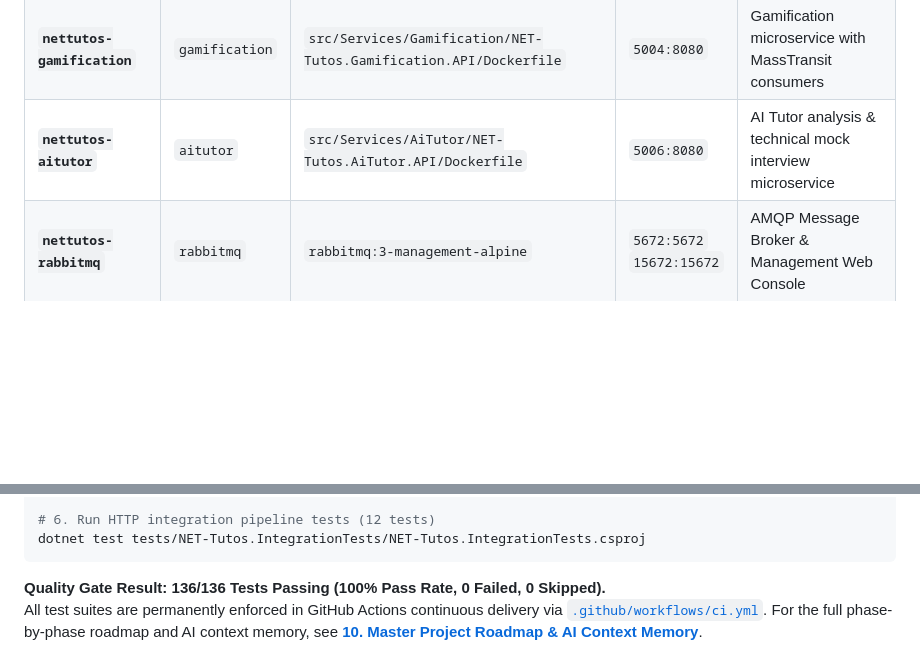
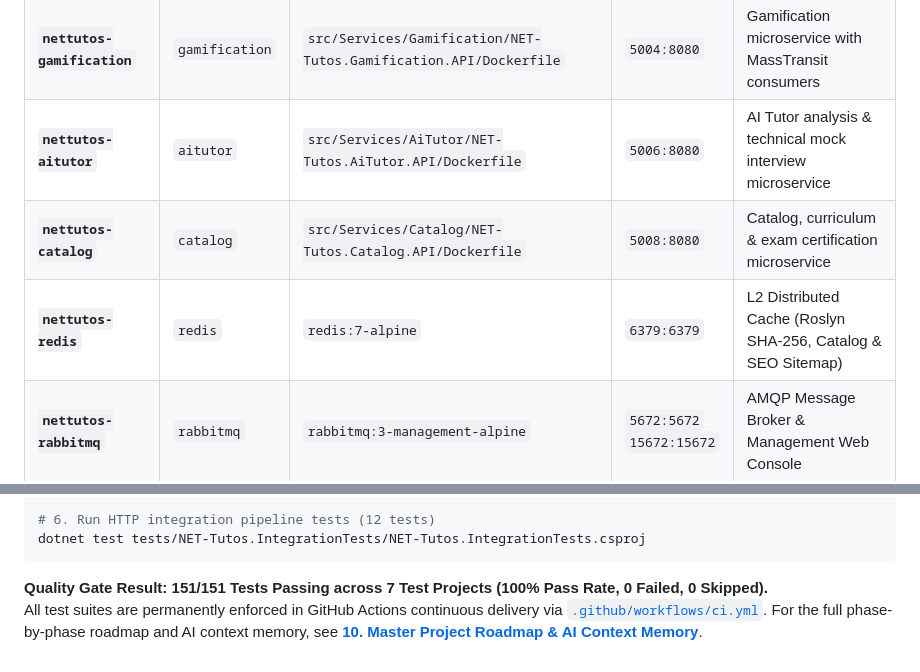
Before and after one commit to KaitoDeus/NET-Tutos, a Markdown page: docs/09_microservices_architecture_and_migration.md, 2 parts joined by grey strips. Rendered like a GitHub page; blank space fills up the shorter version.

````diff
--- a/docs/09_microservices_architecture_and_migration.md
+++ b/docs/09_microservices_architecture_and_migration.md
@@ -352,6 +352,8 @@ The platform is orchestrated via [`docker-compose.yml`](file:///d:/NET-Tutos/doc
 | **`nettutos-coderunner`** | `coderunner` | `src/Services/CodeRunner/NET-Tutos.CodeRunner.API/Dockerfile` | `5002:8080` | Sandboxed Roslyn script compilation & challenge judge |
 | **`nettutos-gamification`** | `gamification` | `src/Services/Gamification/NET-Tutos.Gamification.API/Dockerfile` | `5004:8080` | Gamification microservice with MassTransit consumers |
 | **`nettutos-aitutor`** | `aitutor` | `src/Services/AiTutor/NET-Tutos.AiTutor.API/Dockerfile` | `5006:8080` | AI Tutor analysis & technical mock interview microservice |
+| **`nettutos-catalog`** | `catalog` | `src/Services/Catalog/NET-Tutos.Catalog.API/Dockerfile` | `5008:8080` | Catalog, curriculum & exam certification microservice |
+| **`nettutos-redis`** | `redis` | `redis:7-alpine` | `6379:6379` | L2 Distributed Cache (Roslyn SHA-256, Catalog & SEO Sitemap) |
 | **`nettutos-rabbitmq`** | `rabbitmq` | `rabbitmq:3-management-alpine` | `5672:5672`<br/>`15672:15672` | AMQP Message Broker & Management Web Console |
 | **`nettutos-postgres`** | `postgres` | `postgres:17-alpine` | `5432:5432` | Relational storage for Identity, Web, and Gamification |
 
@@ -386,5 +388,5 @@ dotnet test tests/NET-Tutos.UnitTests/NET-Tutos.UnitTests.csproj
 dotnet test tests/NET-Tutos.IntegrationTests/NET-Tutos.IntegrationTests.csproj
 ```
 
-**Quality Gate Result:** **136/136 Tests Passing (100% Pass Rate, 0 Failed, 0 Skipped).**
+**Quality Gate Result:** **151/151 Tests Passing across 7 Test Projects (100% Pass Rate, 0 Failed, 0 Skipped).**
 All test suites are permanently enforced in GitHub Actions continuous delivery via [`.github/workflows/ci.yml`](file:///d:/NET-Tutos/.github/workflows/ci.yml). For the full phase-by-phase roadmap and AI context memory, see [**10. Master Project Roadmap & AI Context Memory**](file:///d:/NET-Tutos/docs/10_project_roadmap_and_ai_memory.md).
````
Also changed, not shown: README.md (+16 -9 lines), docs/README.md (+2 -2 lines).
